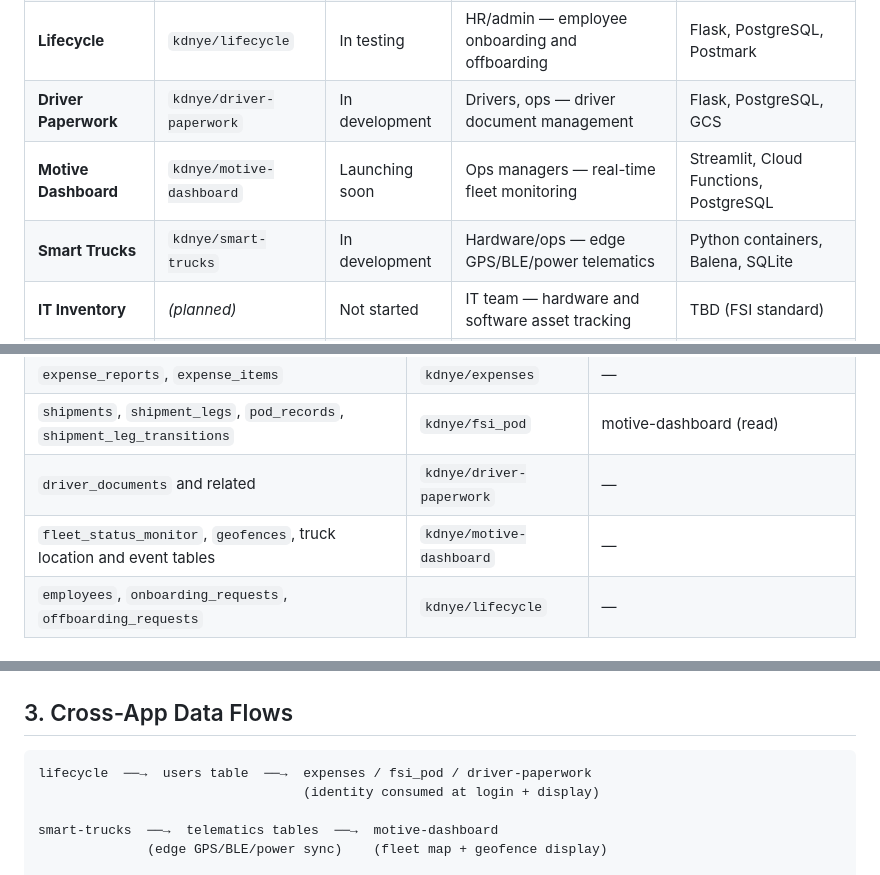
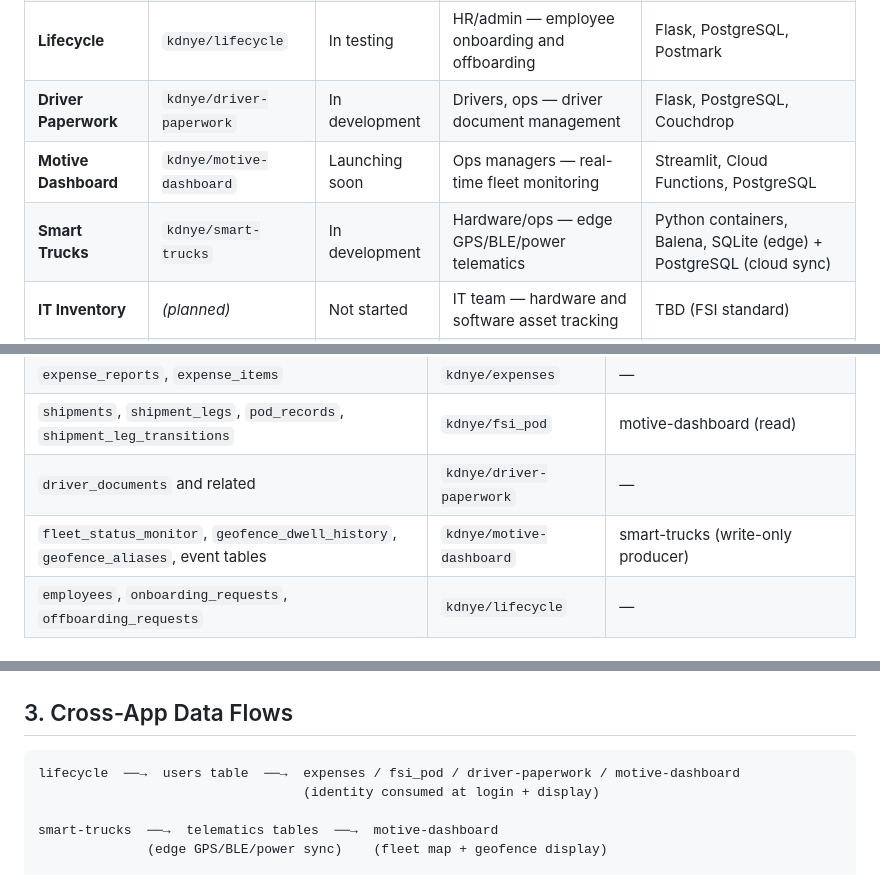
Before and after one commit to kdnye/lifecycle, a Markdown page: FSI_ECOSYSTEM.md, 3 parts joined by grey strips. Drawn GitHub-style.

Commit message:
docs: add motive-dashboard to identity consumers, fix smart-trucks stack, fix table names and data flow

````diff
--- a/FSI_ECOSYSTEM.md
+++ b/FSI_ECOSYSTEM.md
@@ -12,9 +12,9 @@
 | **Expenses** | `kdnye/expenses` | Live (primary) | All employees — expense reporting and approval | Flask, PostgreSQL, GCS |
 | **FSI POD** | `kdnye/fsi_pod` | Launching soon | Drivers, ops team — proof of delivery capture | Flask, PostgreSQL, GCS |
 | **Lifecycle** | `kdnye/lifecycle` | In testing | HR/admin — employee onboarding and offboarding | Flask, PostgreSQL, Postmark |
-| **Driver Paperwork** | `kdnye/driver-paperwork` | In development | Drivers, ops — driver document management | Flask, PostgreSQL, GCS |
+| **Driver Paperwork** | `kdnye/driver-paperwork` | In development | Drivers, ops — driver document management | Flask, PostgreSQL, Couchdrop |
 | **Motive Dashboard** | `kdnye/motive-dashboard` | Launching soon | Ops managers — real-time fleet monitoring | Streamlit, Cloud Functions, PostgreSQL |
-| **Smart Trucks** | `kdnye/smart-trucks` | In development | Hardware/ops — edge GPS/BLE/power telematics | Python containers, Balena, SQLite |
+| **Smart Trucks** | `kdnye/smart-trucks` | In development | Hardware/ops — edge GPS/BLE/power telematics | Python containers, Balena, SQLite (edge) + PostgreSQL (cloud sync) |
 | **IT Inventory** | *(planned)* | Not started | IT team — hardware and software asset tracking | TBD (FSI standard) |
 | **Hard Asset Tracking** | *(planned)* | Not started | Ops — physical asset lifecycle management | TBD (FSI standard) |
 
@@ -34,7 +34,7 @@ Schema ownership determines who may run structural migrations (`ALTER TABLE`, `D
 | `expense_reports`, `expense_items` | `kdnye/expenses` | — |
 | `shipments`, `shipment_legs`, `pod_records`, `shipment_leg_transitions` | `kdnye/fsi_pod` | motive-dashboard (read) |
 | `driver_documents` and related | `kdnye/driver-paperwork` | — |
-| `fleet_status_monitor`, `geofences`, truck location and event tables | `kdnye/motive-dashboard` | — |
+| `fleet_status_monitor`, `geofence_dwell_history`, `geofence_aliases`, event tables | `kdnye/motive-dashboard` | smart-trucks (write-only producer) |
 | `employees`, `onboarding_requests`, `offboarding_requests` | `kdnye/lifecycle` | — |
 
 ### Migration Discipline
@@ -48,7 +48,7 @@ Schema ownership determines who may run structural migrations (`ALTER TABLE`, `D
 ## 3. Cross-App Data Flows
 
 ```
-lifecycle  ──→  users table  ──→  expenses / fsi_pod / driver-paperwork
+lifecycle  ──→  users table  ──→  expenses / fsi_pod / driver-paperwork / motive-dashboard
                                   (identity consumed at login + display)
 
 smart-trucks  ──→  telematics tables  ──→  motive-dashboard
````
Also changed, not shown: other parts of FSI_ECOSYSTEM.md (+1 -1 lines), AGENTS.md (+1 -1 lines).
